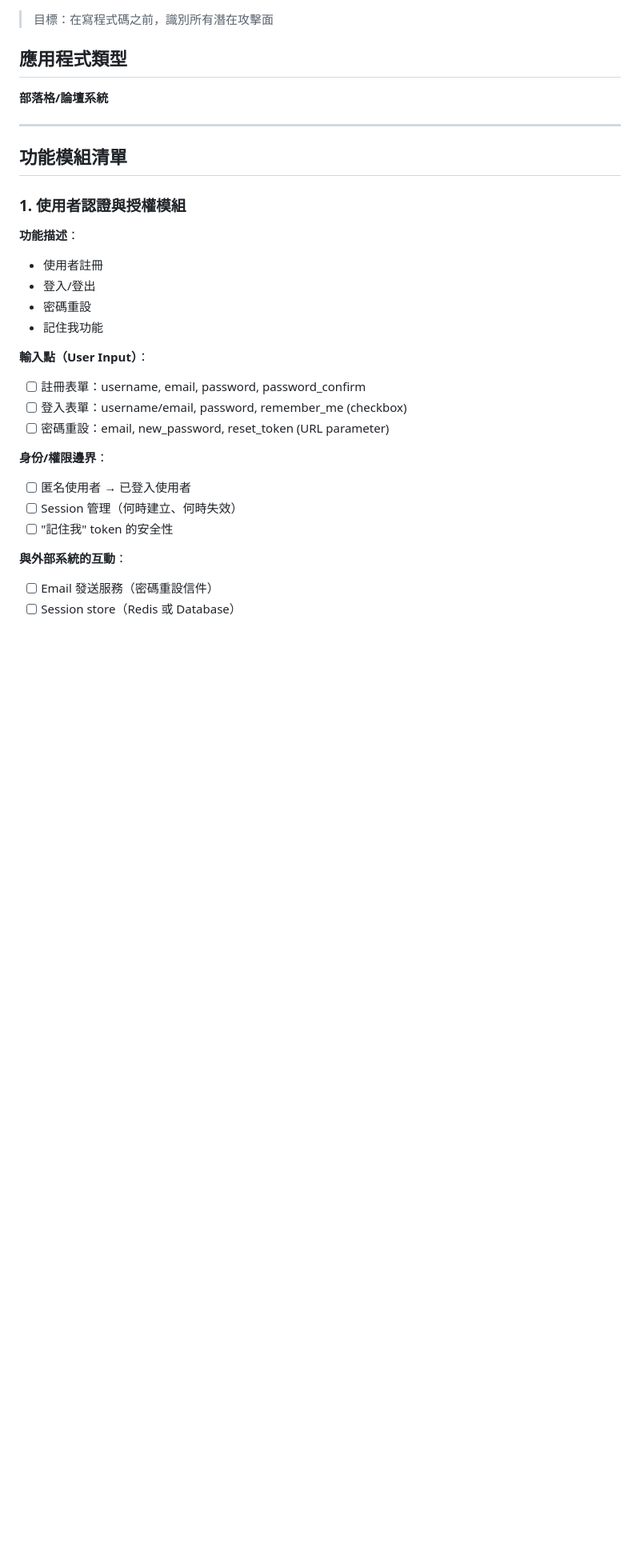
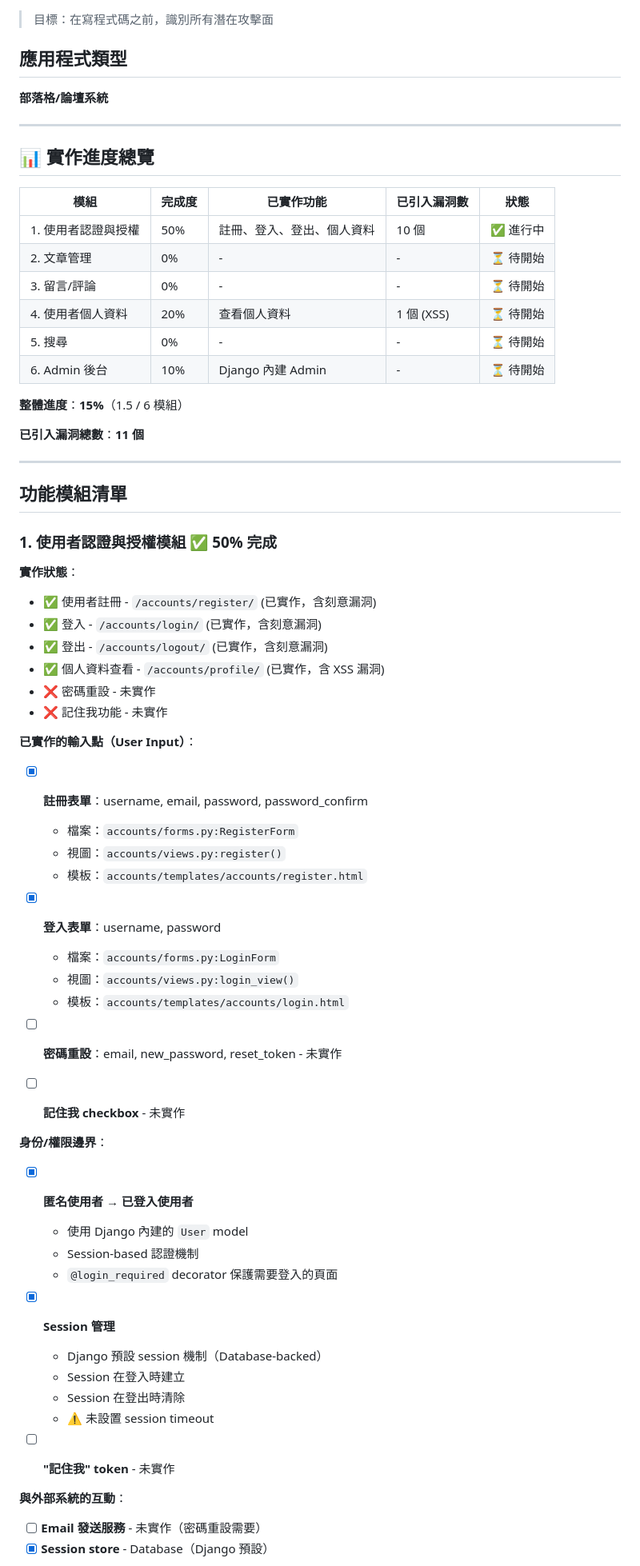
Before and after one commit to chienchuanw/secure-sdlc-web-lab, a Markdown page: docs/phase1-attack-surface.md, the part around one of its changes. Shown at 80% size. Drawn GitHub-style; blank space fills up the shorter version.

Commit message:
doc: update phase 1 objective

```diff
--- a/docs/phase1-attack-surface.md
+++ b/docs/phase1-attack-surface.md
@@ -8,31 +8,68 @@
 
 ---
 
+## 📊 實作進度總覽
+
+| 模組                | 完成度 | 已實作功能                 | 已引入漏洞數 | 狀態      |
+| ------------------- | ------ | -------------------------- | ------------ | --------- |
+| 1. 使用者認證與授權 | 50%    | 註冊、登入、登出、個人資料 | 10 個        | ✅ 進行中 |
+| 2. 文章管理         | 0%     | -                          | -            | ⏳ 待開始 |
+| 3. 留言/評論        | 0%     | -                          | -            | ⏳ 待開始 |
+| 4. 使用者個人資料   | 20%    | 查看個人資料               | 1 個 (XSS)   | ⏳ 待開始 |
+| 5. 搜尋             | 0%     | -                          | -            | ⏳ 待開始 |
+| 6. Admin 後台       | 10%    | Django 內建 Admin          | -            | ⏳ 待開始 |
+
+**整體進度**：**15%**（1.5 / 6 模組）
+
+**已引入漏洞總數**：**11 個**
+
+---
+
 ## 功能模組清單
 
-### 1. 使用者認證與授權模組
+### 1. 使用者認證與授權模組 ✅ 50% 完成
 
-**功能描述**：
+**實作狀態**：
 
-- 使用者註冊
-- 登入/登出
-- 密碼重設
-- 記住我功能
+- ✅ 使用者註冊 - `/accounts/register/` (已實作，含刻意漏洞)
+- ✅ 登入 - `/accounts/login/` (已實作，含刻意漏洞)
+- ✅ 登出 - `/accounts/logout/` (已實作，含刻意漏洞)
+- ✅ 個人資料查看 - `/accounts/profile/` (已實作，含 XSS 漏洞)
+- ❌ 密碼重設 - 未實作
+- ❌ 記住我功能 - 未實作
 
-**輸入點（User Input）**：
+**已實作的輸入點（User Input）**：
 
-- [ ] 註冊表單：username, email, password, password_confirm
-- [ ] 登入表單：username/email, password, remember_me (checkbox)
-- [ ] 密碼重設：email, new_password, reset_token (URL parameter)
+- [x] **註冊表單**：username, email, password, password_confirm
+  - 檔案：`accounts/forms.py:RegisterForm`
+  - 視圖：`accounts/views.py:register()`
+  - 模板：`accounts/templates/accounts/register.html`
+
+- [x] **登入表單**：username, password
+  - 檔案：`accounts/forms.py:LoginForm`
+  - 視圖：`accounts/views.py:login_view()`
+  - 模板：`accounts/templates/accounts/login.html`
+
+- [ ] **密碼重設**：email, new_password, reset_token - 未實作
+- [ ] **記住我 checkbox** - 未實作
 
 **身份/權限邊界**：
 
-- [ ] 匿名使用者 → 已登入使用者
-- [ ] Session 管理（何時建立、何時失效）
-- [ ] "記住我" token 的安全性
+- [x] **匿名使用者 → 已登入使用者**
+  - 使用 Django 內建的 `User` model
+  - Session-based 認證機制
+  - `@login_required` decorator 保護需要登入的頁面
+
+- [x] **Session 管理**
+  - Django 預設 session 機制（Database-backed）
+  - Session 在登入時建立
+  - Session 在登出時清除
+  - ⚠️ 未設置 session timeout
+
+- [ ] **"記住我" token** - 未實作
 
 **與外部系統的互動**：
 
-- [ ] Email 發送服務（密碼重設信件）
-- [ ] Session store（Redis 或 Database）
+- [ ] **Email 發送服務** - 未實作（密碼重設需要）
+- [x] **Session store** - Database（Django 預設）
 
```
Also changed, not shown: other parts of docs/phase1-attack-surface.md (+56 -9 lines).
